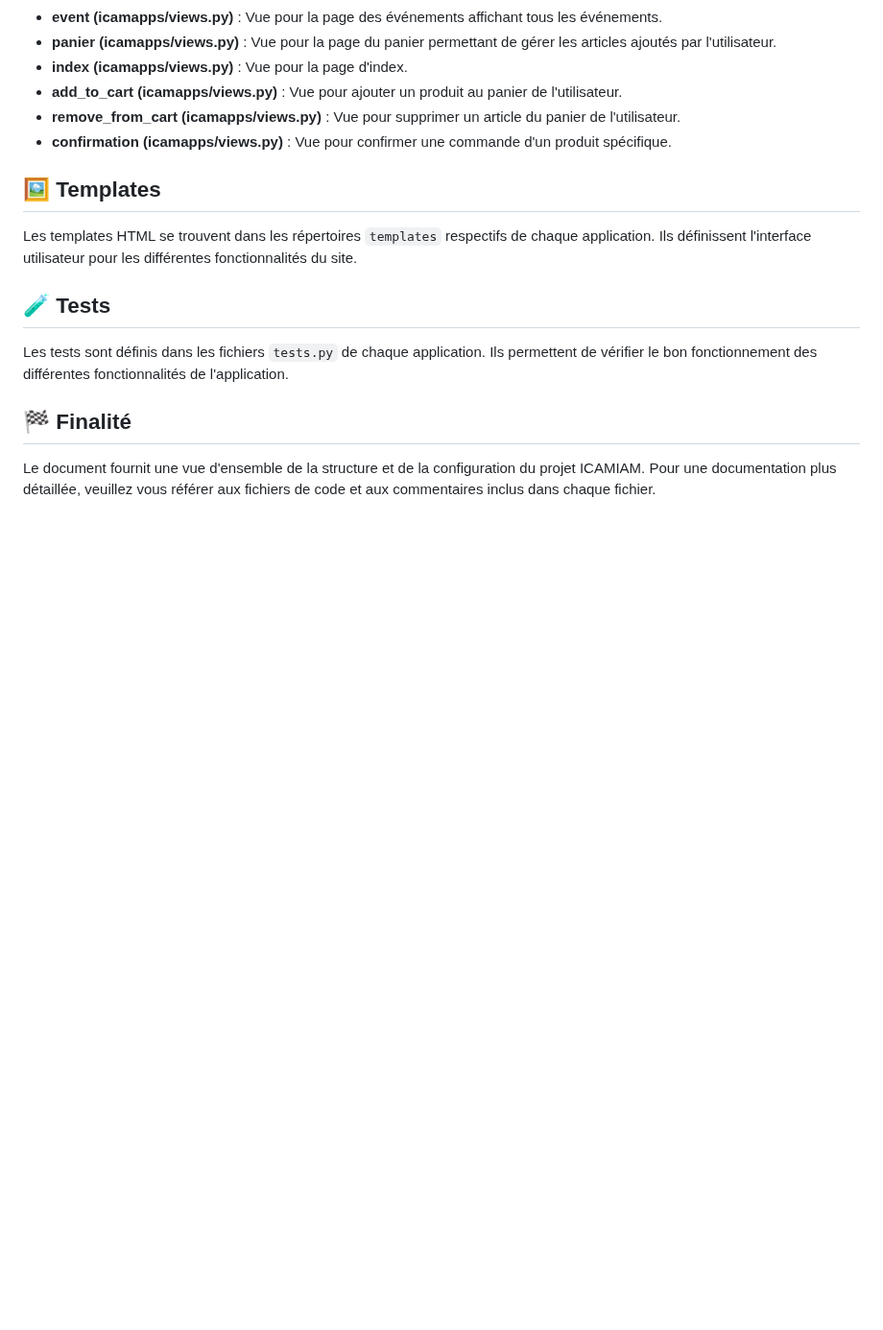
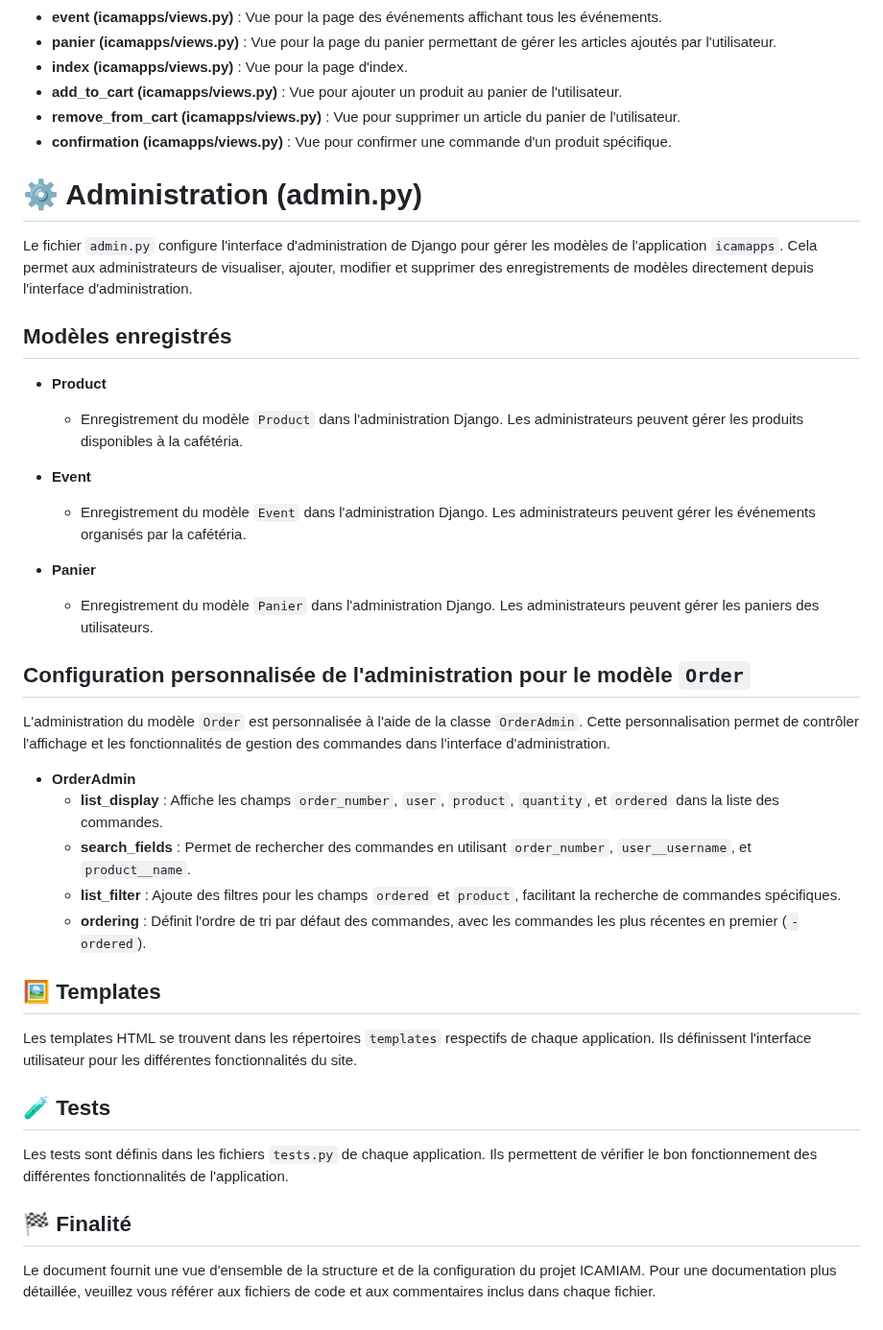
Before and after one commit to Yannkouam/Icamiam_git, a Markdown page: Document-technique.md, the part around the change. Shown at 96% size. GitHub-like rendering; blank space fills up the shorter version.

```diff
--- a/Document-technique.md
+++ b/Document-technique.md
@@ -120,6 +120,30 @@ py manage.py runserver "votre_ip":80
 - **remove_from_cart (icamapps/views.py)** : Vue pour supprimer un article du panier de l'utilisateur.
 - **confirmation (icamapps/views.py)** : Vue pour confirmer une commande d'un produit spécifique.
 
+# ⚙️ Administration (admin.py)
+
+Le fichier `admin.py` configure l'interface d'administration de Django pour gérer les modèles de l'application `icamapps`. Cela permet aux administrateurs de visualiser, ajouter, modifier et supprimer des enregistrements de modèles directement depuis l'interface d'administration.
+
+## Modèles enregistrés
+
+- **Product**
+  - Enregistrement du modèle `Product` dans l'administration Django. Les administrateurs peuvent gérer les produits disponibles à la cafétéria.
+
+- **Event**
+  - Enregistrement du modèle `Event` dans l'administration Django. Les administrateurs peuvent gérer les événements organisés par la cafétéria.
+
+- **Panier**
+  - Enregistrement du modèle `Panier` dans l'administration Django. Les administrateurs peuvent gérer les paniers des utilisateurs.
+
+## Configuration personnalisée de l'administration pour le modèle `Order`
+
+L'administration du modèle `Order` est personnalisée à l'aide de la classe `OrderAdmin`. Cette personnalisation permet de contrôler l'affichage et les fonctionnalités de gestion des commandes dans l'interface d'administration.
+
+- **OrderAdmin**
+  - **list_display** : Affiche les champs `order_number`, `user`, `product`, `quantity`, et `ordered` dans la liste des commandes.
+  - **search_fields** : Permet de rechercher des commandes en utilisant `order_number`, `user__username`, et `product__name`.
+  - **list_filter** : Ajoute des filtres pour les champs `ordered` et `product`, facilitant la recherche de commandes spécifiques.
+  - **ordering** : Définit l'ordre de tri par défaut des commandes, avec les commandes les plus récentes en premier (`-ordered`).
 
 ## 🖼️ Templates
 Les templates HTML se trouvent dans les répertoires `templates` respectifs de chaque application. Ils définissent l'interface utilisateur pour les différentes fonctionnalités du site.
```
